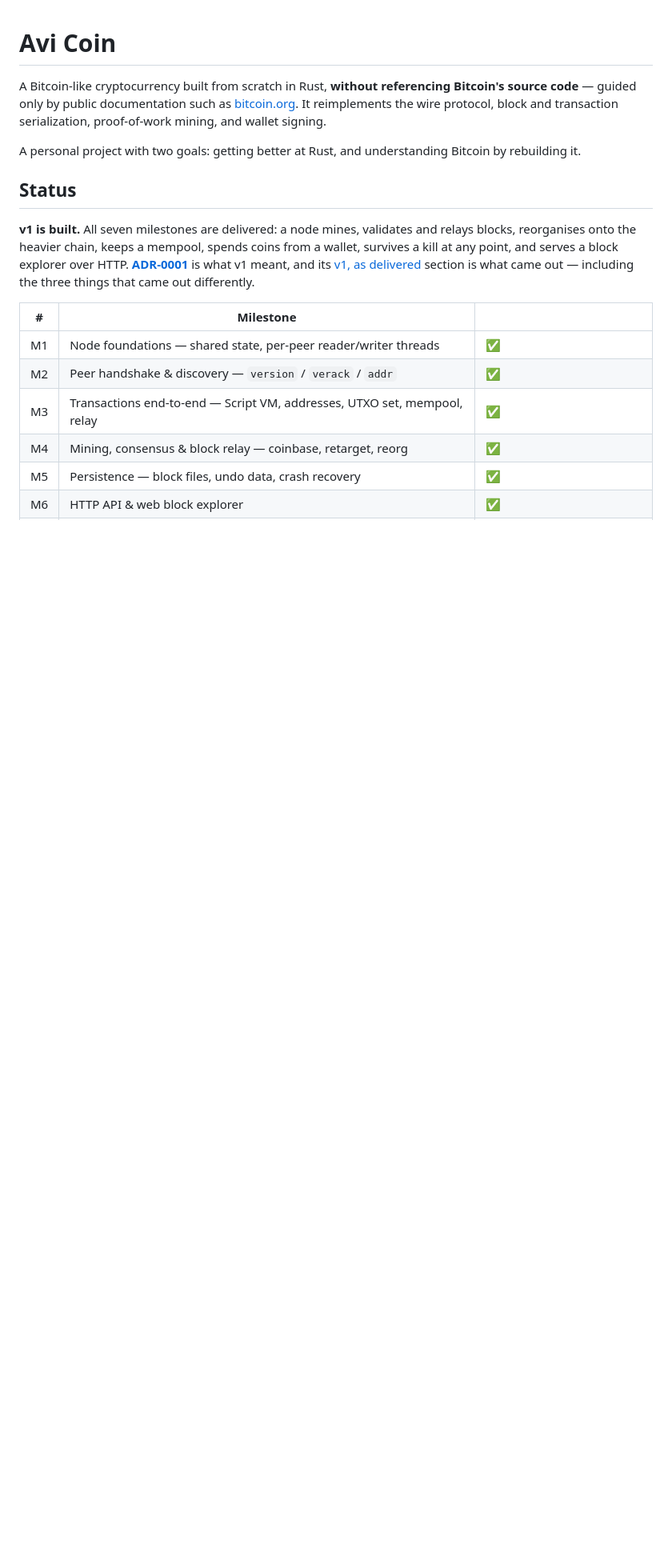
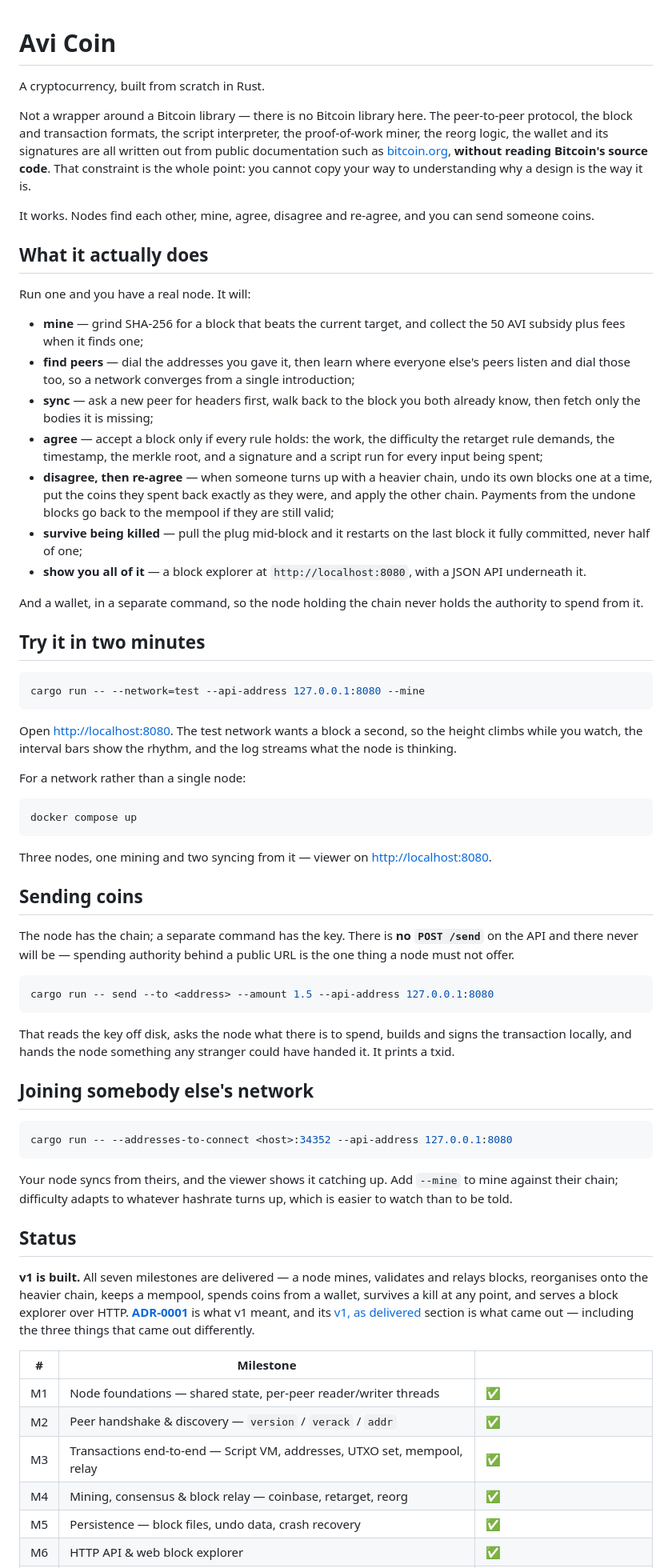
Before and after one commit to matheusavi/avicoin, a Markdown page: README.md, the part around one of its changes. Shown at 80% size. Rendered like a GitHub page; blank space fills up the shorter version.

````diff
--- a/README.md
+++ b/README.md
@@ -1,21 +1,94 @@
 # Avi Coin
 
-A Bitcoin-like cryptocurrency built from scratch in Rust, **without referencing
-Bitcoin's source code** — guided only by public documentation such as
-[bitcoin.org](https://bitcoin.org/). It reimplements the wire protocol, block and
-transaction serialization, proof-of-work mining, and wallet signing.
+A cryptocurrency, built from scratch in Rust.
 
-A personal project with two goals: getting better at Rust, and understanding
-Bitcoin by rebuilding it.
+Not a wrapper around a Bitcoin library — there is no Bitcoin library here. The
+peer-to-peer protocol, the block and transaction formats, the script interpreter,
+the proof-of-work miner, the reorg logic, the wallet and its signatures are all
+written out from public documentation such as [bitcoin.org](https://bitcoin.org/),
+**without reading Bitcoin's source code**. That constraint is the whole point:
+you cannot copy your way to understanding why a design is the way it is.
+
+It works. Nodes find each other, mine, agree, disagree and re-agree, and you can
+send someone coins.
+
+## What it actually does
+
+Run one and you have a real node. It will:
+
+- **mine** — grind SHA-256 for a block that beats the current target, and collect
+  the 50 AVI subsidy plus fees when it finds one;
+- **find peers** — dial the addresses you gave it, then learn where everyone
+  else's peers listen and dial those too, so a network converges from a single
+  introduction;
+- **sync** — ask a new peer for headers first, walk back to the block you both
+  already know, then fetch only the bodies it is missing;
+- **agree** — accept a block only if every rule holds: the work, the difficulty
+  the retarget rule demands, the timestamp, the merkle root, and a signature and
+  a script run for every input being spent;
+- **disagree, then re-agree** — when someone turns up with a heavier chain, undo
+  its own blocks one at a time, put the coins they spent back exactly as they
+  were, and apply the other chain. Payments from the undone blocks go back to the
+  mempool if they are still valid;
+- **survive being killed** — pull the plug mid-block and it restarts on the last
+  block it fully committed, never half of one;
+- **show you all of it** — a block explorer at `http://localhost:8080`, with a
+  JSON API underneath it.
+
+And a wallet, in a separate command, so the node holding the chain never holds
+the authority to spend from it.
+
+## Try it in two minutes
+
+```bash
+cargo run -- --network=test --api-address 127.0.0.1:8080 --mine
+```
+
+Open <http://localhost:8080>. The test network wants a block a second, so the
+height climbs while you watch, the interval bars show the rhythm, and the log
+streams what the node is thinking.
+
+For a network rather than a single node:
+
+```bash
+docker compose up
+```
+
+Three nodes, one mining and two syncing from it — viewer on
+<http://localhost:8080>.
+
+## Sending coins
+
+The node has the chain; a separate command has the key. There is **no
+`POST /send`** on the API and there never will be — spending authority behind a
+public URL is the one thing a node must not offer.
+
+```bash
+cargo run -- send --to <address> --amount 1.5 --api-address 127.0.0.1:8080
+```
+
+That reads the key off disk, asks the node what there is to spend, builds and
+signs the transaction locally, and hands the node something any stranger could
+have handed it. It prints a txid.
+
+## Joining somebody else's network
+
+```bash
+cargo run -- --addresses-to-connect <host>:34352 --api-address 127.0.0.1:8080
+```
+
+Your node syncs from theirs, and the viewer shows it catching up. Add `--mine` to
+mine against their chain; difficulty adapts to whatever hashrate turns up, which
+is easier to watch than to be told.
 
 ## Status
 
-**v1 is built.** All seven milestones are delivered: a node mines, validates and
+**v1 is built.** All seven milestones are delivered — a node mines, validates and
 relays blocks, reorganises onto the heavier chain, keeps a mempool, spends coins
 from a wallet, survives a kill at any point, and serves a block explorer over
 HTTP. **[ADR-0001](docs/adr/0001-v1-scope.md)** is what v1 meant, and its
-[v1, as delivered](docs/adr/0001-v1-scope.md#v1-as-delivered) section is what
-came out — including the three things that came out differently.
+[v1, as delivered](docs/adr/0001-v1-scope.md#v1-as-delivered) section is what came
+out — including the three things that came out differently.
 
 | # | Milestone | |
 |---|---|---|
````
Also changed, not shown: other parts of README.md (+73 -72 lines).
